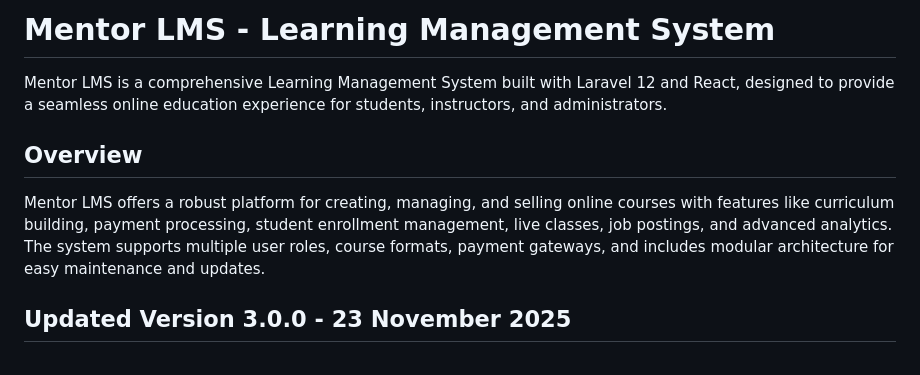
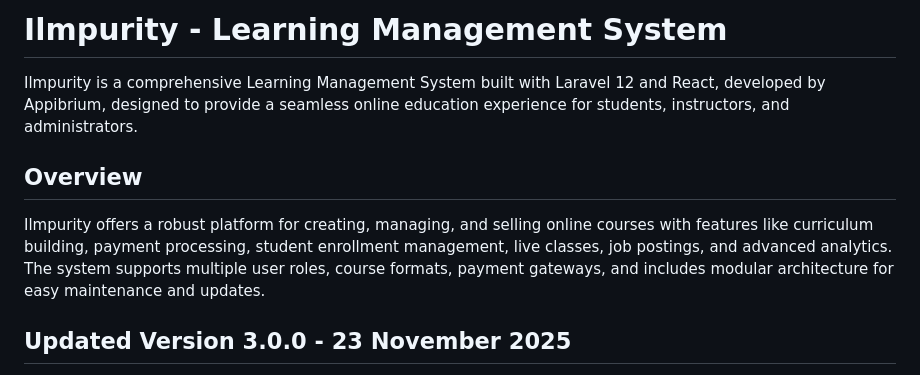
Before and after one commit to ratulhasanruhan/ilmpurity, a Markdown page: README.md, the part around the change. Rendered like a GitHub page.

Commit message:
docs: rename Mentor LMS to Ilmpurity and update branding in README

```diff
--- a/README.md
+++ b/README.md
@@ -1,10 +1,10 @@
-# Mentor LMS - Learning Management System
+# Ilmpurity - Learning Management System
 
-Mentor LMS is a comprehensive Learning Management System built with Laravel 12 and React, designed to provide a seamless online education experience for students, instructors, and administrators.
+Ilmpurity is a comprehensive Learning Management System built with Laravel 12 and React, developed by Appibrium, designed to provide a seamless online education experience for students, instructors, and administrators.
 
 ## Overview
 
-Mentor LMS offers a robust platform for creating, managing, and selling online courses with features like curriculum building, payment processing, student enrollment management, live classes, job postings, and advanced analytics. The system supports multiple user roles, course formats, payment gateways, and includes modular architecture for easy maintenance and updates.
+Ilmpurity offers a robust platform for creating, managing, and selling online courses with features like curriculum building, payment processing, student enrollment management, live classes, job postings, and advanced analytics. The system supports multiple user roles, course formats, payment gateways, and includes modular architecture for easy maintenance and updates.
 
 ## Updated Version 3.0.0 - 23 November 2025
 
```
